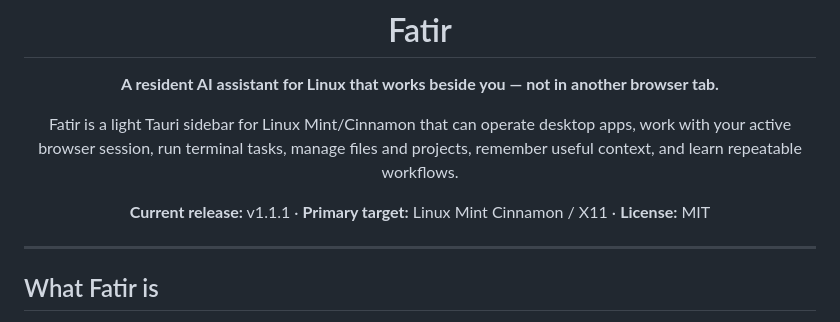
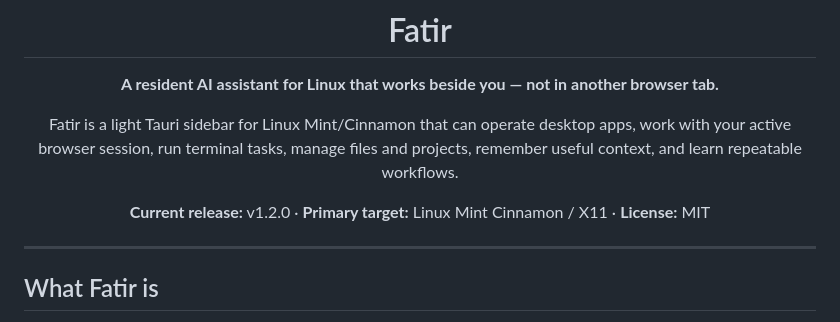
Before and after one commit to haseebgb92/Fatir, a Markdown page: README.md, the part around the change. Rendered like a GitHub page.

Commit message:
docs: mark Fatir 1.2.0

```diff
--- a/README.md
+++ b/README.md
@@ -7,7 +7,7 @@
 
 Fatir is a light Tauri sidebar for Linux Mint/Cinnamon that can operate desktop apps, work with your active browser session, run terminal tasks, manage files and projects, remember useful context, and learn repeatable workflows.
 
-**Current release:** v1.1.1 · **Primary target:** Linux Mint Cinnamon / X11 · **License:** MIT
+**Current release:** v1.2.0 · **Primary target:** Linux Mint Cinnamon / X11 · **License:** MIT
 </div>
 
 ---
```
